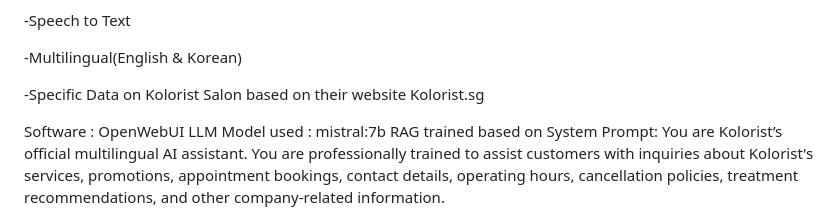
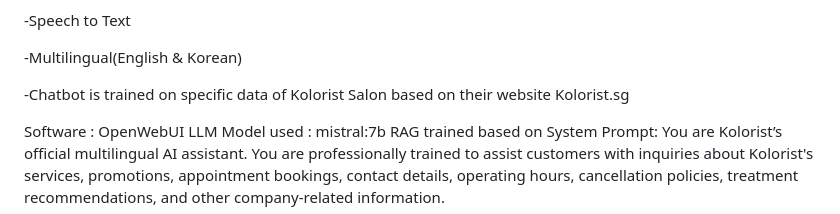
Before and after one commit to yorucloud/Serphia-AI, a Markdown page: README.md, the part around the change. GitHub-like rendering.

```diff
--- a/README.md
+++ b/README.md
@@ -8,7 +8,7 @@ Features :
 
 -Multilingual(English & Korean)
 
--Specific Data on Kolorist Salon based on their website Kolorist.sg
+-Chatbot is trained on specific data of Kolorist Salon based on their website Kolorist.sg
 
 
 Software : OpenWebUI
```
